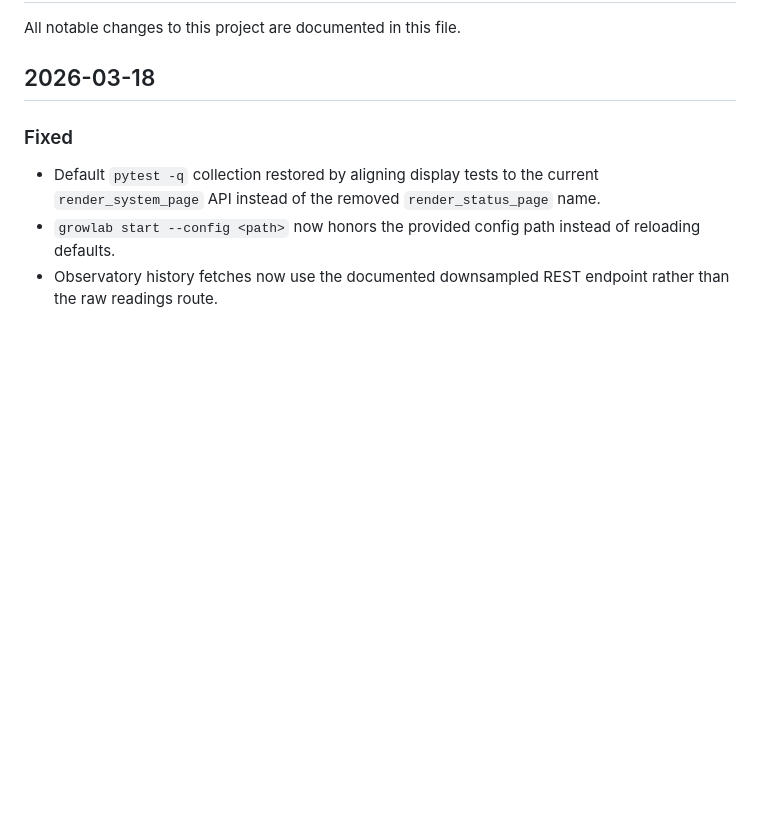
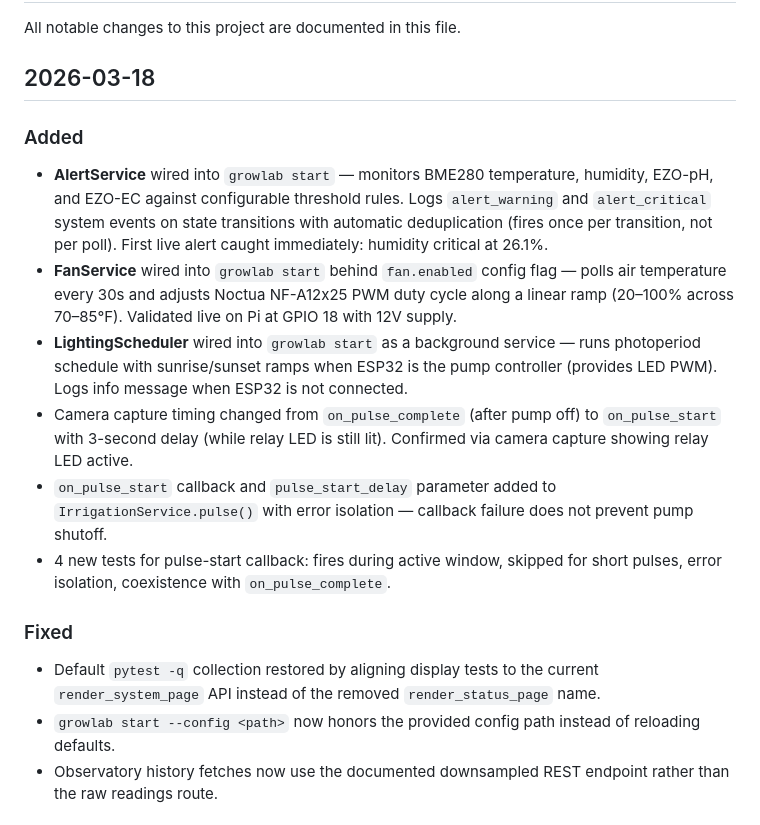
Before and after one commit to flyinthelyceum/grow-lab, a Markdown page: CHANGELOG.md, the part around the change. Drawn GitHub-style; blank space fills up the shorter version.

```diff
--- a/CHANGELOG.md
+++ b/CHANGELOG.md
@@ -3,6 +3,14 @@
 All notable changes to this project are documented in this file.
 
 ## 2026-03-18
+
+### Added
+- **AlertService** wired into `growlab start` — monitors BME280 temperature, humidity, EZO-pH, and EZO-EC against configurable threshold rules. Logs `alert_warning` and `alert_critical` system events on state transitions with automatic deduplication (fires once per transition, not per poll). First live alert caught immediately: humidity critical at 26.1%.
+- **FanService** wired into `growlab start` behind `fan.enabled` config flag — polls air temperature every 30s and adjusts Noctua NF-A12x25 PWM duty cycle along a linear ramp (20–100% across 70–85°F). Validated live on Pi at GPIO 18 with 12V supply.
+- **LightingScheduler** wired into `growlab start` as a background service — runs photoperiod schedule with sunrise/sunset ramps when ESP32 is the pump controller (provides LED PWM). Logs info message when ESP32 is not connected.
+- Camera capture timing changed from `on_pulse_complete` (after pump off) to `on_pulse_start` with 3-second delay (while relay LED is still lit). Confirmed via camera capture showing relay LED active.
+- `on_pulse_start` callback and `pulse_start_delay` parameter added to `IrrigationService.pulse()` with error isolation — callback failure does not prevent pump shutoff.
+- 4 new tests for pulse-start callback: fires during active window, skipped for short pulses, error isolation, coexistence with `on_pulse_complete`.
 
 ### Fixed
 - Default `pytest -q` collection restored by aligning display tests to the current `render_system_page` API instead of the removed `render_status_page` name.
```
Also changed, not shown: docs/SYSTEM_ARCHITECTURE.md (+19 -2 lines).
